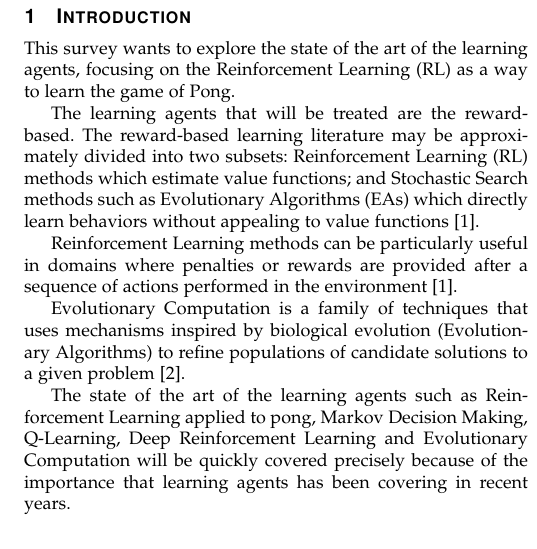
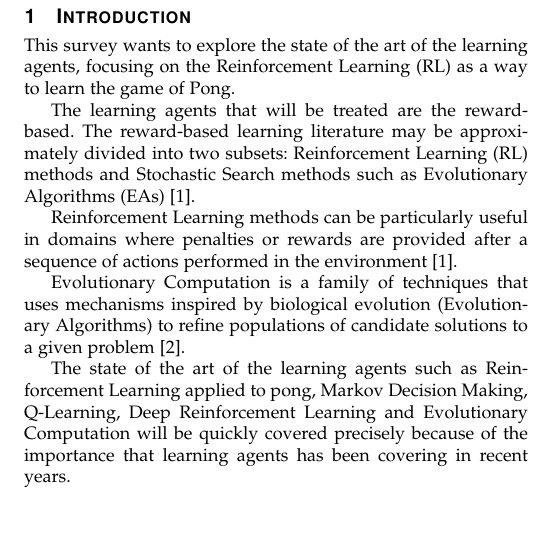
Before and after one commit to davidepietrasanta/Netlogo-pong, a LaTeX paper (survey/survey.tex, which reads survey/sections/1_introduction.tex): part of one column of page 1 of 5, cut so that both start at the same text, the shorter picture padded with empty space. Compiled offline with pdfLaTeX.

Commit message:
Minor update to survey

```diff
--- a/survey/sections/1_introduction.tex
+++ b/survey/sections/1_introduction.tex
@@ -4,7 +4,7 @@ This survey wants to explore the state of the art of the learning agents, focusi
 
 The learning agents that will be treated are the reward-based.
 The reward-based learning literature may be approximately divided into
-two subsets: Reinforcement Learning (RL) methods which estimate value functions; and Stochastic Search methods such as Evolutionary Algorithms (EAs) which directly learn behaviors without appealing to value functions \cite{panait2005cooperative}.
+two subsets: Reinforcement Learning (RL) methods and Stochastic Search methods such as Evolutionary Algorithms (EAs) \cite{panait2005cooperative}.
 
 Reinforcement Learning methods can be particularly useful in domains where penalties or rewards are provided after a sequence of actions performed in the environment \cite{panait2005cooperative}.
 
```
